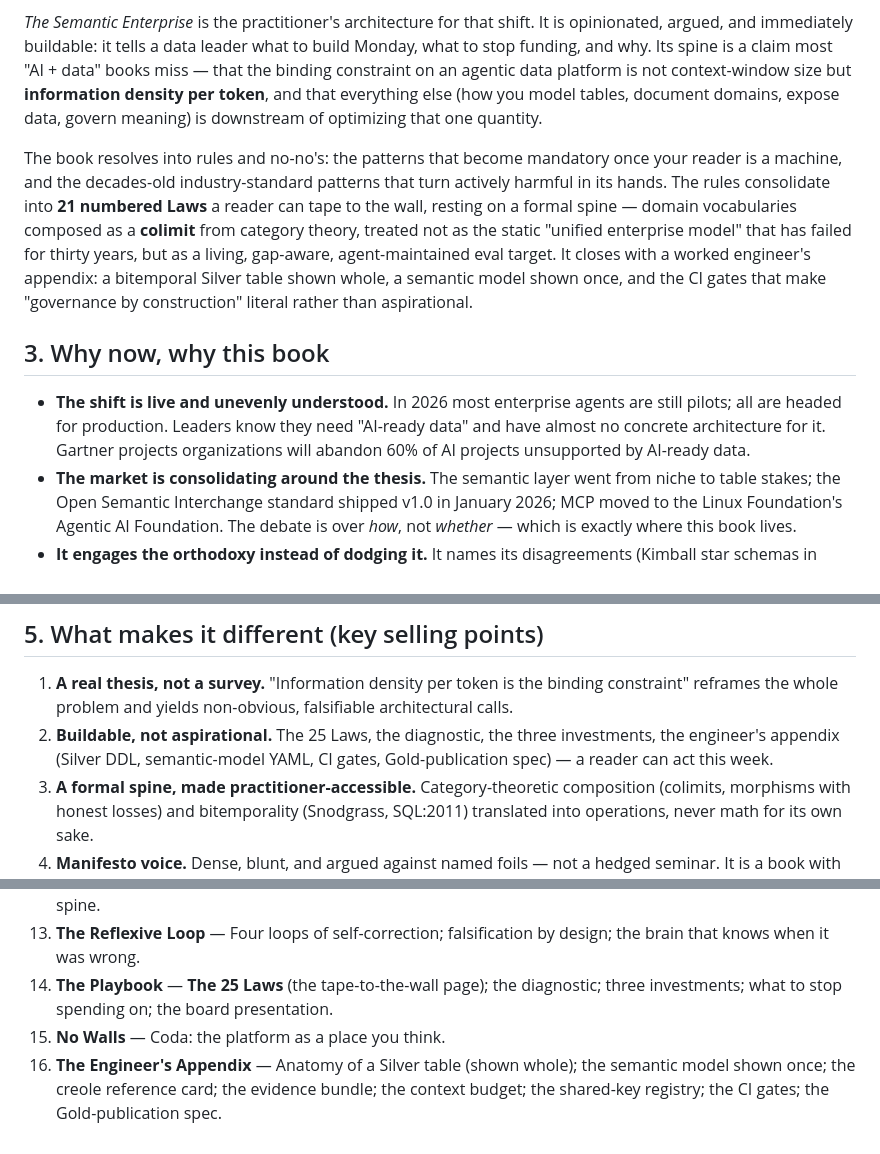
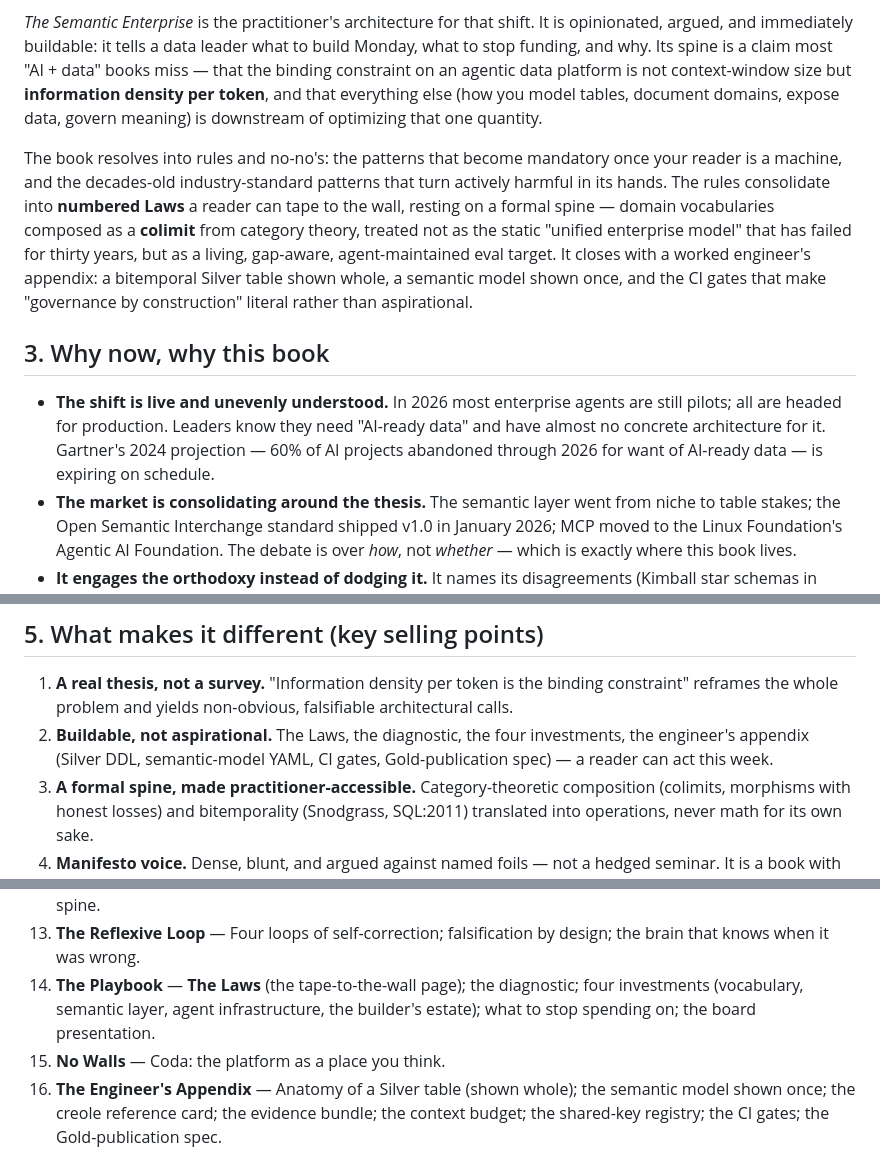
Before and after one commit to thegoodtailor/semantic-enterprise, a Markdown page: proposal/oreilly-proposal.md, 3 parts joined by grey strips. GitHub-like rendering.

Commit message:
Proposal: four investments, law count future-proofed, Gartner projection dated
Co-Authored-By: Claude Fable 5 <noreply@anthropic.com>

```diff
--- a/proposal/oreilly-proposal.md
+++ b/proposal/oreilly-proposal.md
@@ -16,11 +16,11 @@ For thirty years data architecture was optimized for a smart human who compensat
 
 *The Semantic Enterprise* is the practitioner's architecture for that shift. It is opinionated, argued, and immediately buildable: it tells a data leader what to build Monday, what to stop funding, and why. Its spine is a claim most "AI + data" books miss — that the binding constraint on an agentic data platform is not context-window size but **information density per token**, and that everything else (how you model tables, document domains, expose data, govern meaning) is downstream of optimizing that one quantity.
 
-The book resolves into rules and no-no's: the patterns that become mandatory once your reader is a machine, and the decades-old industry-standard patterns that turn actively harmful in its hands. The rules consolidate into **21 numbered Laws** a reader can tape to the wall, resting on a formal spine — domain vocabularies composed as a **colimit** from category theory, treated not as the static "unified enterprise model" that has failed for thirty years, but as a living, gap-aware, agent-maintained eval target. It closes with a worked engineer's appendix: a bitemporal Silver table shown whole, a semantic model shown once, and the CI gates that make "governance by construction" literal rather than aspirational.
+The book resolves into rules and no-no's: the patterns that become mandatory once your reader is a machine, and the decades-old industry-standard patterns that turn actively harmful in its hands. The rules consolidate into **numbered Laws** a reader can tape to the wall, resting on a formal spine — domain vocabularies composed as a **colimit** from category theory, treated not as the static "unified enterprise model" that has failed for thirty years, but as a living, gap-aware, agent-maintained eval target. It closes with a worked engineer's appendix: a bitemporal Silver table shown whole, a semantic model shown once, and the CI gates that make "governance by construction" literal rather than aspirational.
 
 ## 3. Why now, why this book
 
-- **The shift is live and unevenly understood.** In 2026 most enterprise agents are still pilots; all are headed for production. Leaders know they need "AI-ready data" and have almost no concrete architecture for it. Gartner projects organizations will abandon 60% of AI projects unsupported by AI-ready data.
+- **The shift is live and unevenly understood.** In 2026 most enterprise agents are still pilots; all are headed for production. Leaders know they need "AI-ready data" and have almost no concrete architecture for it. Gartner's 2024 projection — 60% of AI projects abandoned through 2026 for want of AI-ready data — is expiring on schedule.
 - **The market is consolidating around the thesis.** The semantic layer went from niche to table stakes; the Open Semantic Interchange standard shipped v1.0 in January 2026; MCP moved to the Linux Foundation's Agentic AI Foundation. The debate is over *how*, not *whether* — which is exactly where this book lives.
 - **It engages the orthodoxy instead of dodging it.** It names its disagreements (Kimball star schemas in Gold, Collibra-as-overlay, data mesh without a semantic core, "just add a chatbot") and dismantles them on the record — and credits what it inherits from each.
 
@@ -35,7 +35,7 @@ The book resolves into rules and no-no's: the patterns that become mandatory onc
 ## 5. What makes it different (key selling points)
 
 1. **A real thesis, not a survey.** "Information density per token is the binding constraint" reframes the whole problem and yields non-obvious, falsifiable architectural calls.
-2. **Buildable, not aspirational.** The 25 Laws, the diagnostic, the three investments, the engineer's appendix (Silver DDL, semantic-model YAML, CI gates, Gold-publication spec) — a reader can act this week.
+2. **Buildable, not aspirational.** The Laws, the diagnostic, the four investments, the engineer's appendix (Silver DDL, semantic-model YAML, CI gates, Gold-publication spec) — a reader can act this week.
 3. **A formal spine, made practitioner-accessible.** Category-theoretic composition (colimits, morphisms with honest losses) and bitemporality (Snodgrass, SQL:2011) translated into operations, never math for its own sake.
 4. **Manifesto voice.** Dense, blunt, and argued against named foils — not a hedged seminar. It is a book with positions.
 5. **Fact-checked to press standard.** Every external statistic verified against primary sources; benchmarks dated with trajectories; nothing from SEO content farms.
@@ -84,7 +84,7 @@ That combination is the book's authority claim. Most data-architecture books are
 11. **By Any Means Necessary** — Population is a policy: AI as builder and populator of the estate, not only its reader. Declared contracts populated agentically; witness by evidence, not by copy; trust grades in the schema; grafting curated knowledge onto governed Gold; the estate as an organism rather than a refinery.
 12. **The Living Colimit** — The whole assembled into one self-verifying system; shipping it this year; the formal spine.
 13. **The Reflexive Loop** — Four loops of self-correction; falsification by design; the brain that knows when it was wrong.
-14. **The Playbook** — **The 25 Laws** (the tape-to-the-wall page); the diagnostic; three investments; what to stop spending on; the board presentation.
+14. **The Playbook** — **The Laws** (the tape-to-the-wall page); the diagnostic; four investments (vocabulary, semantic layer, agent infrastructure, the builder's estate); what to stop spending on; the board presentation.
 15. **No Walls** — Coda: the platform as a place you think.
 16. **The Engineer's Appendix** — Anatomy of a Silver table (shown whole); the semantic model shown once; the creole reference card; the evidence bundle; the context budget; the shared-key registry; the CI gates; the Gold-publication spec.
 17. **Foundations and Sources** — the intellectual lineage as an essay, followed by **References**.
```
